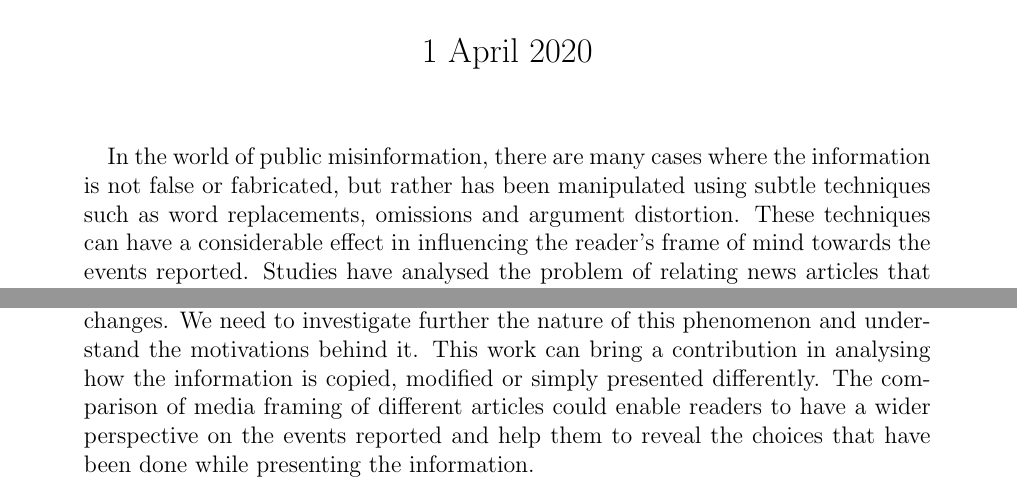
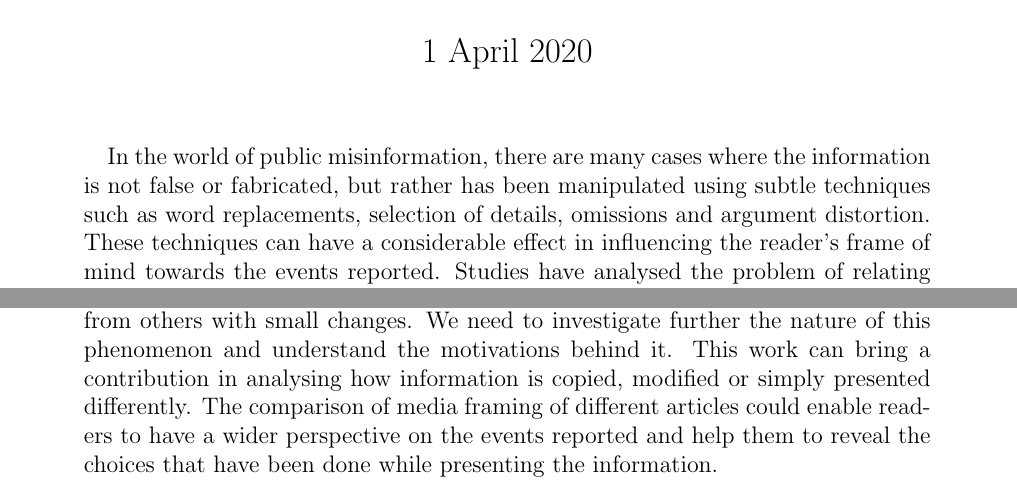
Before and after one commit to MartinoMensio/pace_abstract, a LaTeX paper (main.tex): two parts of the page, joined at a grey line, cut so that both start at the same text. Compiled offline with pdfLaTeX.

Commit message:
small change

```diff
--- a/main.tex
+++ b/main.tex
@@ -14,7 +14,7 @@
 
 \begin{abstract}
 % Orientation
-In the world of public misinformation, there are many cases where the information is not false or fabricated, but rather has been manipulated using subtle techniques such as word replacements, omissions and argument distortion. These techniques can have a considerable effect in influencing the reader’s frame of mind towards the events reported.
+In the world of public misinformation, there are many cases where the information is not false or fabricated, but rather has been manipulated using subtle techniques such as word replacements, selection of details, omissions and argument distortion. These techniques can have a considerable effect in influencing the reader’s frame of mind towards the events reported.
 % Rationale
 Studies have analysed the problem of relating news articles that talk about the same events, in order to find information that appears in multiple articles or has been omitted. However, there is a lack of research that enrich this comparative analysis with signals of media framing.
 % Aim
@@ -24,7 +24,7 @@ The method relies on Natural Language Processing techniques to find similar arti
 % Findings
 The initial results show that many news outlets are reusing and modifying content from others with small changes. We need to investigate further the nature of this phenomenon and understand the motivations behind it.
 % Interpretation
-This work can bring a contribution in analysing how the information is copied, modified or simply presented differently. The comparison of media framing of different articles could enable readers to have a wider perspective on the events reported and help them to reveal the choices that have been done while presenting the information.
+This work can bring a contribution in analysing how information is copied, modified or simply presented differently. The comparison of media framing of different articles could enable readers to have a wider perspective on the events reported and help them to reveal the choices that have been done while presenting the information.
 \end{abstract}
 %----
 
```
